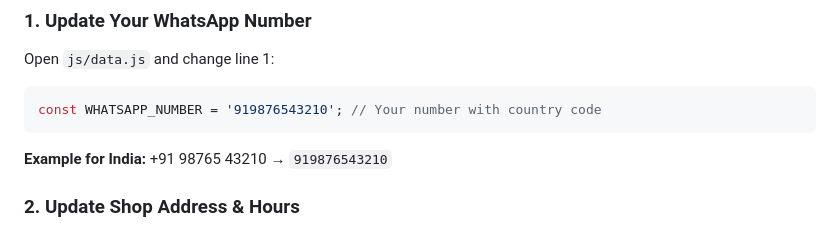
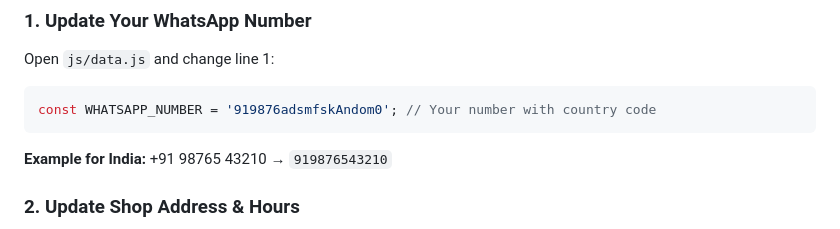
Before and after one commit to parasjadaun/phonehub, a Markdown page: README.md, the part around the change. Drawn GitHub-style.

Commit message:
Update WhatsApp number in READMEinformation

````diff
--- a/README.md
+++ b/README.md
@@ -27,7 +27,7 @@ phone-hub-store/
 ### 1. Update Your WhatsApp Number
 Open `js/data.js` and change line 1:
 ```js
-const WHATSAPP_NUMBER = '919876543210'; // Your number with country code
+const WHATSAPP_NUMBER = '919876adsmfskAndom0'; // Your number with country code
 ```
 **Example for India:** +91 98765 43210 → `919876543210`
 
````
